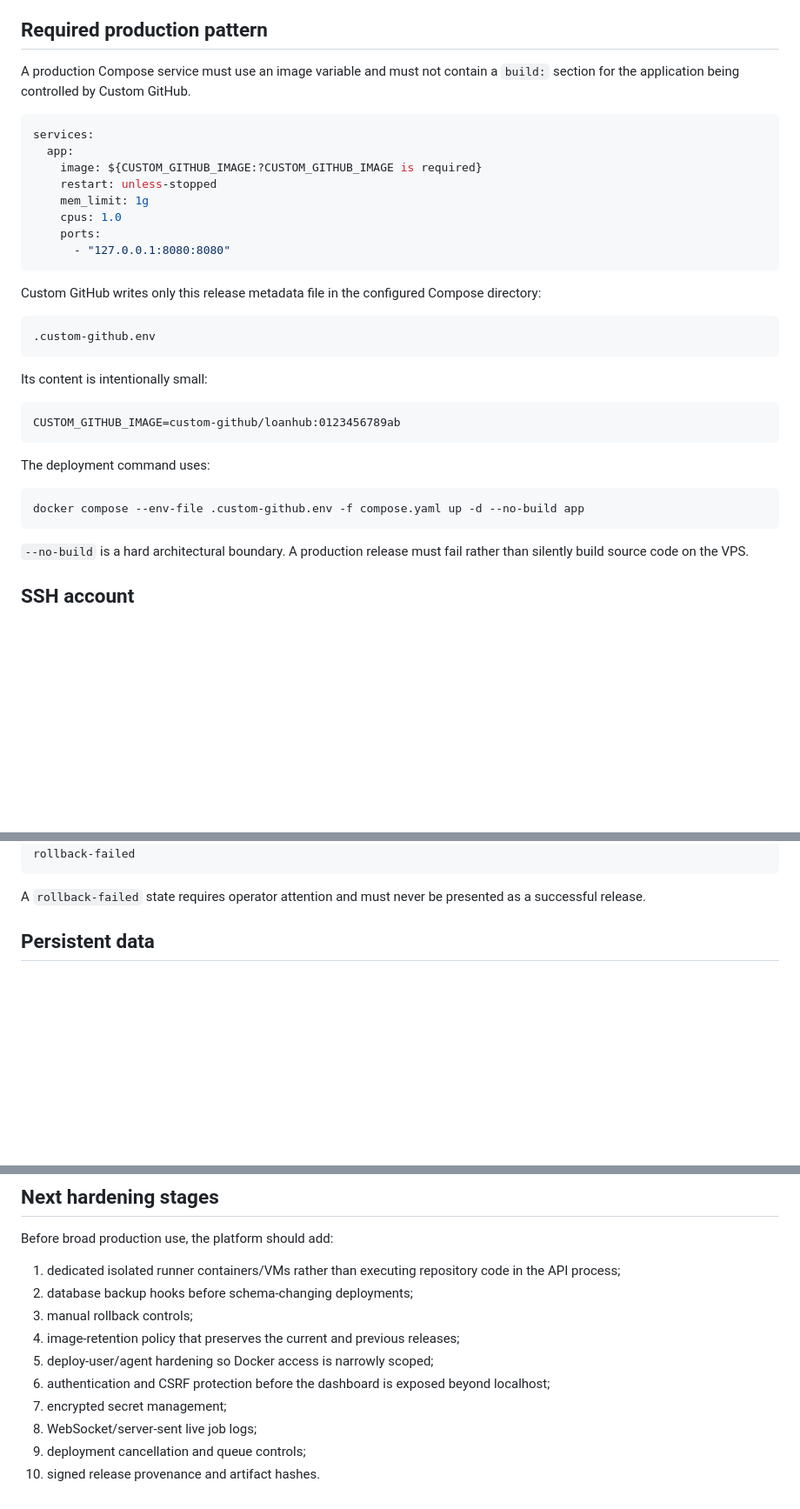
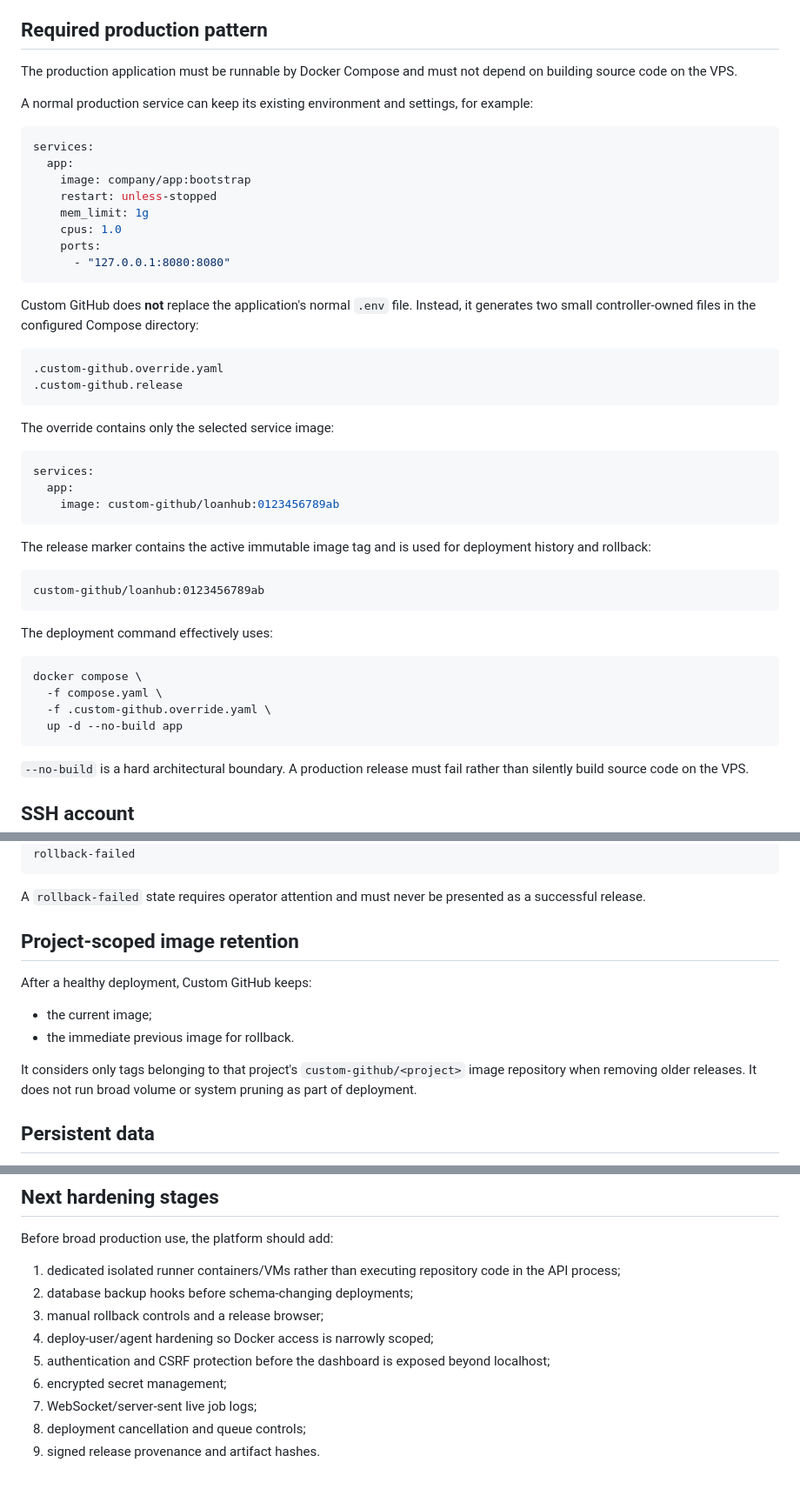
Before and after one commit to ithute-stak/custom-github, a Markdown page: docs/DEPLOYMENT_CONTRACT.md, 3 parts joined by grey strips. Shown at 87% size. Drawn GitHub-style; blank space fills up the shorter version.

Commit message:
Document Compose override deployment contract

````diff
--- a/docs/DEPLOYMENT_CONTRACT.md
+++ b/docs/DEPLOYMENT_CONTRACT.md
@@ -6,12 +6,14 @@ The local PC is allowed to fetch source, install dependencies, run tests and bui
 
 ## Required production pattern
 
-A production Compose service must use an image variable and must not contain a `build:` section for the application being controlled by Custom GitHub.
+The production application must be runnable by Docker Compose and must not depend on building source code on the VPS.
+
+A normal production service can keep its existing environment and settings, for example:
 
 ```yaml
 services:
   app:
-    image: ${CUSTOM_GITHUB_IMAGE:?CUSTOM_GITHUB_IMAGE is required}
+    image: company/app:bootstrap
     restart: unless-stopped
     mem_limit: 1g
     cpus: 1.0
@@ -19,22 +21,34 @@ services:
       - "127.0.0.1:8080:8080"
 ```
 
-Custom GitHub writes only this release metadata file in the configured Compose directory:
+Custom GitHub does **not** replace the application's normal `.env` file. Instead, it generates two small controller-owned files in the configured Compose directory:
 
 ```text
-.custom-github.env
+.custom-github.override.yaml
+.custom-github.release
 ```
 
-Its content is intentionally small:
+The override contains only the selected service image:
 
-```dotenv
-CUSTOM_GITHUB_IMAGE=custom-github/loanhub:0123456789ab
+```yaml
+services:
+  app:
+    image: custom-github/loanhub:0123456789ab
 ```
 
-The deployment command uses:
+The release marker contains the active immutable image tag and is used for deployment history and rollback:
+
+```text
+custom-github/loanhub:0123456789ab
+```
+
+The deployment command effectively uses:
 
 ```bash
-docker compose --env-file .custom-github.env -f compose.yaml up -d --no-build app
+docker compose \
+  -f compose.yaml \
+  -f .custom-github.override.yaml \
+  up -d --no-build app
 ```
 
 `--no-build` is a hard architectural boundary. A production release must fail rather than silently build source code on the VPS.
@@ -134,6 +148,15 @@ rollback-failed
 ```
 
 A `rollback-failed` state requires operator attention and must never be presented as a successful release.
+
+## Project-scoped image retention
+
+After a healthy deployment, Custom GitHub keeps:
+
+- the current image;
+- the immediate previous image for rollback.
+
+It considers only tags belonging to that project's `custom-github/<project>` image repository when removing older releases. It does not run broad volume or system pruning as part of deployment.
 
 ## Persistent data
 
@@ -162,11 +185,10 @@ Before broad production use, the platform should add:
 
 1. dedicated isolated runner containers/VMs rather than executing repository code in the API process;
 2. database backup hooks before schema-changing deployments;
-3. manual rollback controls;
-4. image-retention policy that preserves the current and previous releases;
-5. deploy-user/agent hardening so Docker access is narrowly scoped;
-6. authentication and CSRF protection before the dashboard is exposed beyond localhost;
-7. encrypted secret management;
-8. WebSocket/server-sent live job logs;
-9. deployment cancellation and queue controls;
-10. signed release provenance and artifact hashes.
+3. manual rollback controls and a release browser;
+4. deploy-user/agent hardening so Docker access is narrowly scoped;
+5. authentication and CSRF protection before the dashboard is exposed beyond localhost;
+6. encrypted secret management;
+7. WebSocket/server-sent live job logs;
+8. deployment cancellation and queue controls;
+9. signed release provenance and artifact hashes.
````
Also changed, not shown: other parts of docs/DEPLOYMENT_CONTRACT.md (+1 -1 lines).
